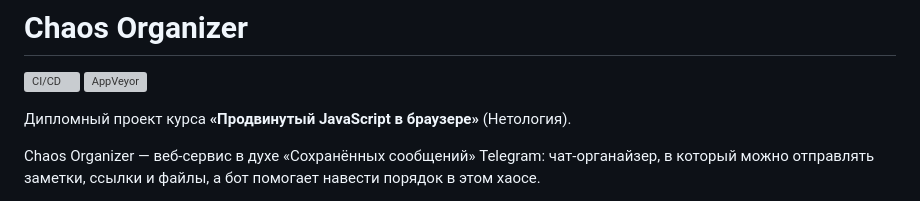
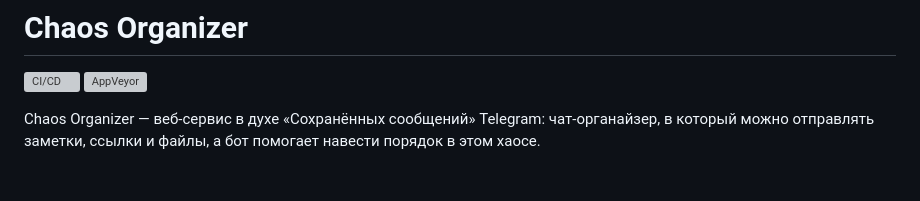
Before and after one commit to devlop12x-crypto/chaos-organizer, a Markdown page: README.md, the part around the change. GitHub-like rendering; blank space fills up the shorter version; grey boxes are pictures that could not be loaded.

```diff
--- a/README.md
+++ b/README.md
@@ -3,8 +3,6 @@
 ![CI/CD](https://github.com/devlop12x-crypto/chaos-organizer/actions/workflows/web.yml/badge.svg)
 ![AppVeyor](https://ci.appveyor.com/api/projects/status/github/devlop12x-crypto/chaos-organizer?branch=main&svg=true)
 <!-- ⚠️ Ссылку на бейдж AppVeyor нужно заменить на настоящую после подключения репозитория — см. раздел "Настройка AppVeyor" ниже. -->
-
-Дипломный проект курса **«Продвинутый JavaScript в браузере»** (Нетология).
 
 Chaos Organizer — веб-сервис в духе «Сохранённых сообщений» Telegram: чат-органайзер, в который можно отправлять заметки, ссылки и файлы, а бот помогает навести порядок в этом хаосе.
 
```
